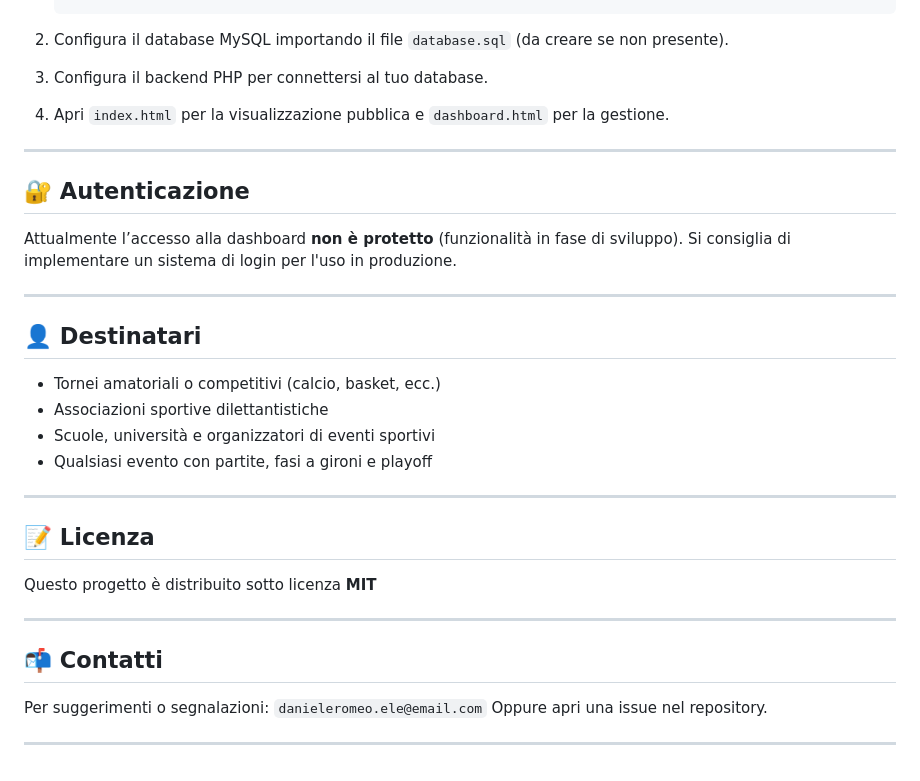
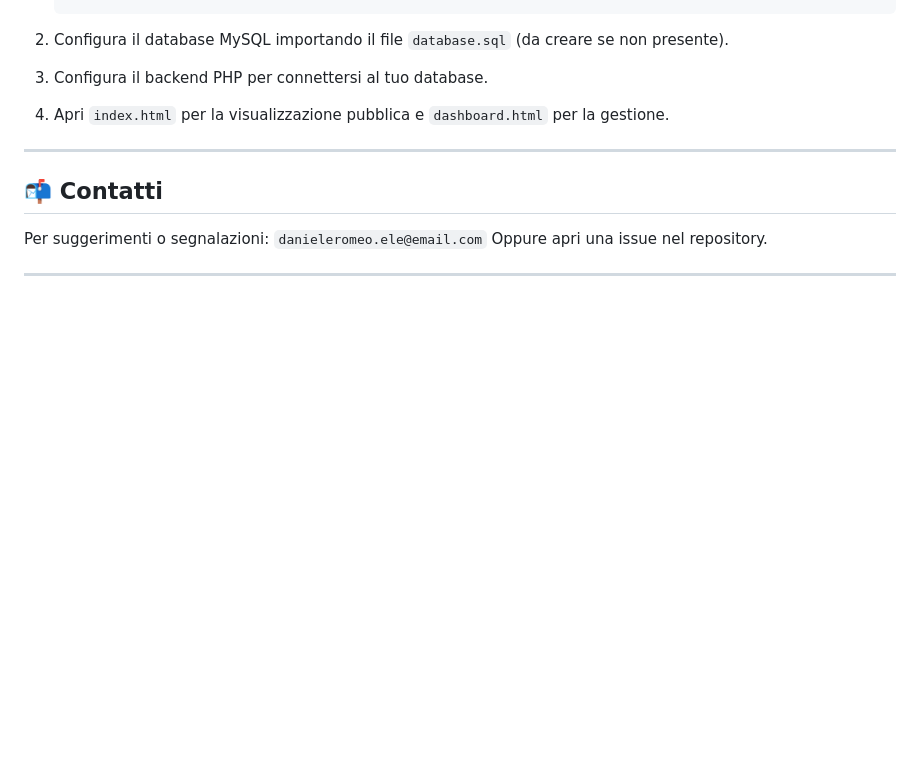
Before and after one commit to d-romeo/sanzeLeague, a Markdown page: README.md, the part around the change. GitHub-like rendering; blank space fills up the shorter version.

```diff
--- a/README.md
+++ b/README.md
@@ -97,28 +97,6 @@ README.md
 
 ---
 
-## 🔐 Autenticazione
-
-Attualmente l’accesso alla dashboard **non è protetto** (funzionalità in fase di sviluppo).
-Si consiglia di implementare un sistema di login per l'uso in produzione.
-
----
-
-## 👤 Destinatari
-
-* Tornei amatoriali o competitivi (calcio, basket, ecc.)
-* Associazioni sportive dilettantistiche
-* Scuole, università e organizzatori di eventi sportivi
-* Qualsiasi evento con partite, fasi a gironi e playoff
-
----
-
-## 📝 Licenza
-
-Questo progetto è distribuito sotto licenza **MIT**
-
----
-
 ## 📬 Contatti
 
 Per suggerimenti o segnalazioni: `danieleromeo.ele@email.com`
```
